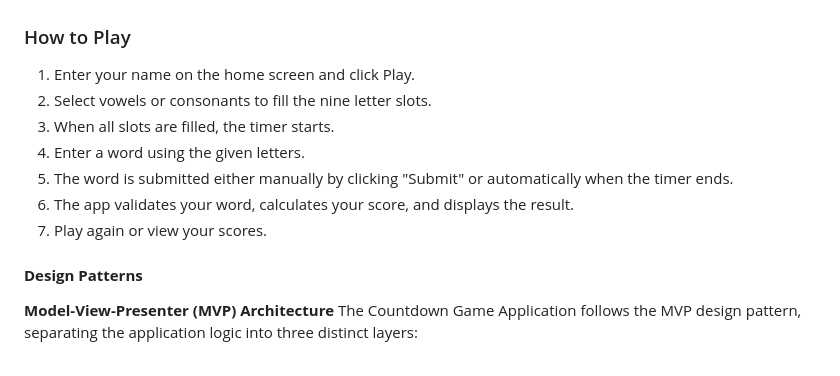
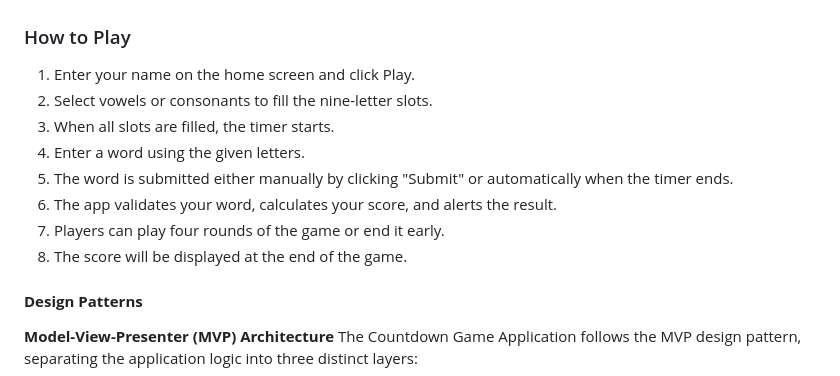
Before and after one commit to PhyuWaiLwin-Swan/countdown_game, a Markdown page: README.md, the part around the change. Rendered like a GitHub page.

```diff
--- a/README.md
+++ b/README.md
@@ -36,12 +36,13 @@ The Countdown Game Application is an engaging web-based game inspired by the cla
 
 ### How to Play
 1. Enter your name on the home screen and click Play.
-2. Select vowels or consonants to fill the nine letter slots.
+2. Select vowels or consonants to fill the nine-letter slots.
 3. When all slots are filled, the timer starts.
 4. Enter a word using the given letters.
 5. The word is submitted either manually by clicking "Submit" or automatically when the timer ends.
-6. The app validates your word, calculates your score, and displays the result.
-7. Play again or view your scores.
+6. The app validates your word, calculates your score, and alerts the result.
+7. Players can play four rounds of the game or end it early.
+8. The score will be displayed at the end of the game.
 
 
 #### **Design Patterns**
```
